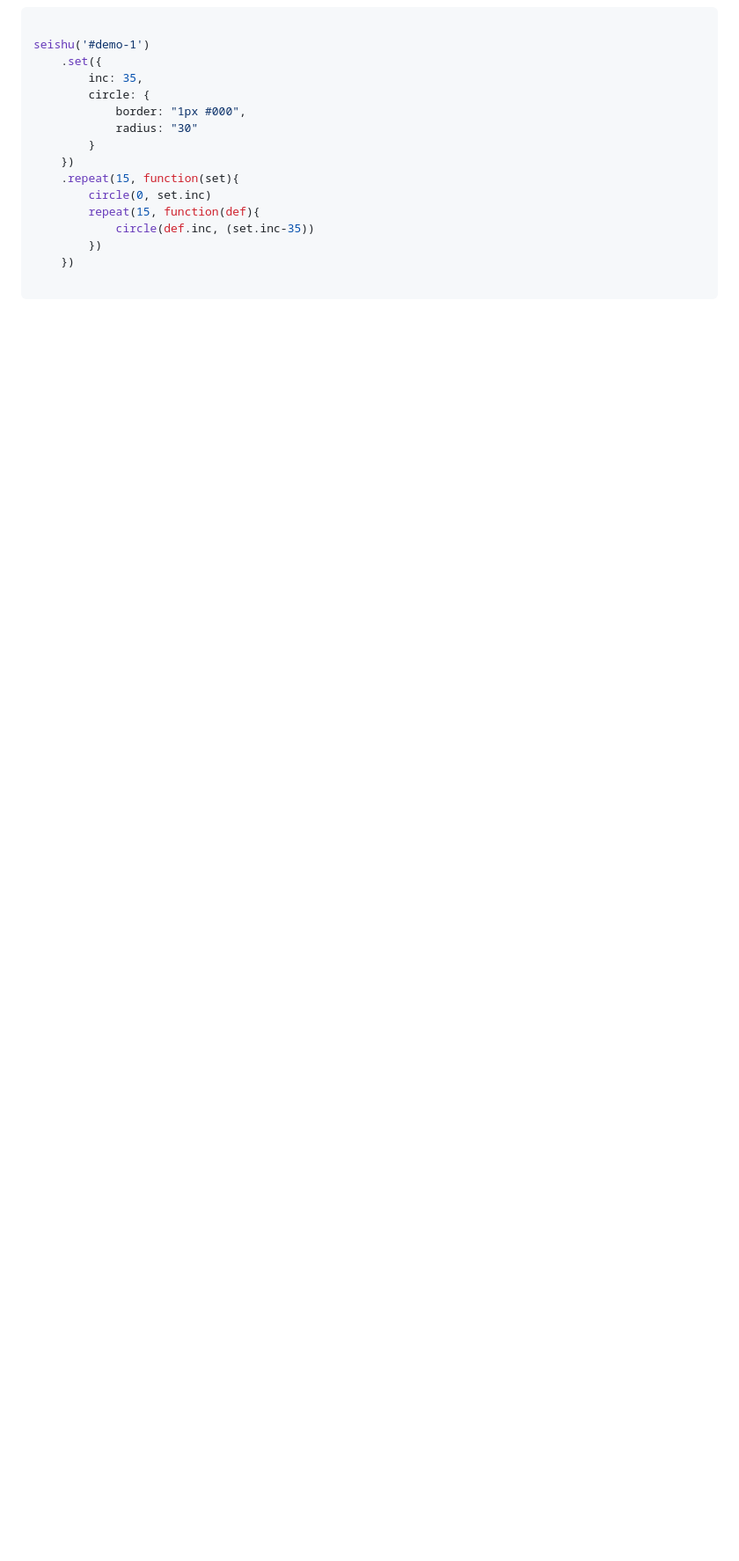
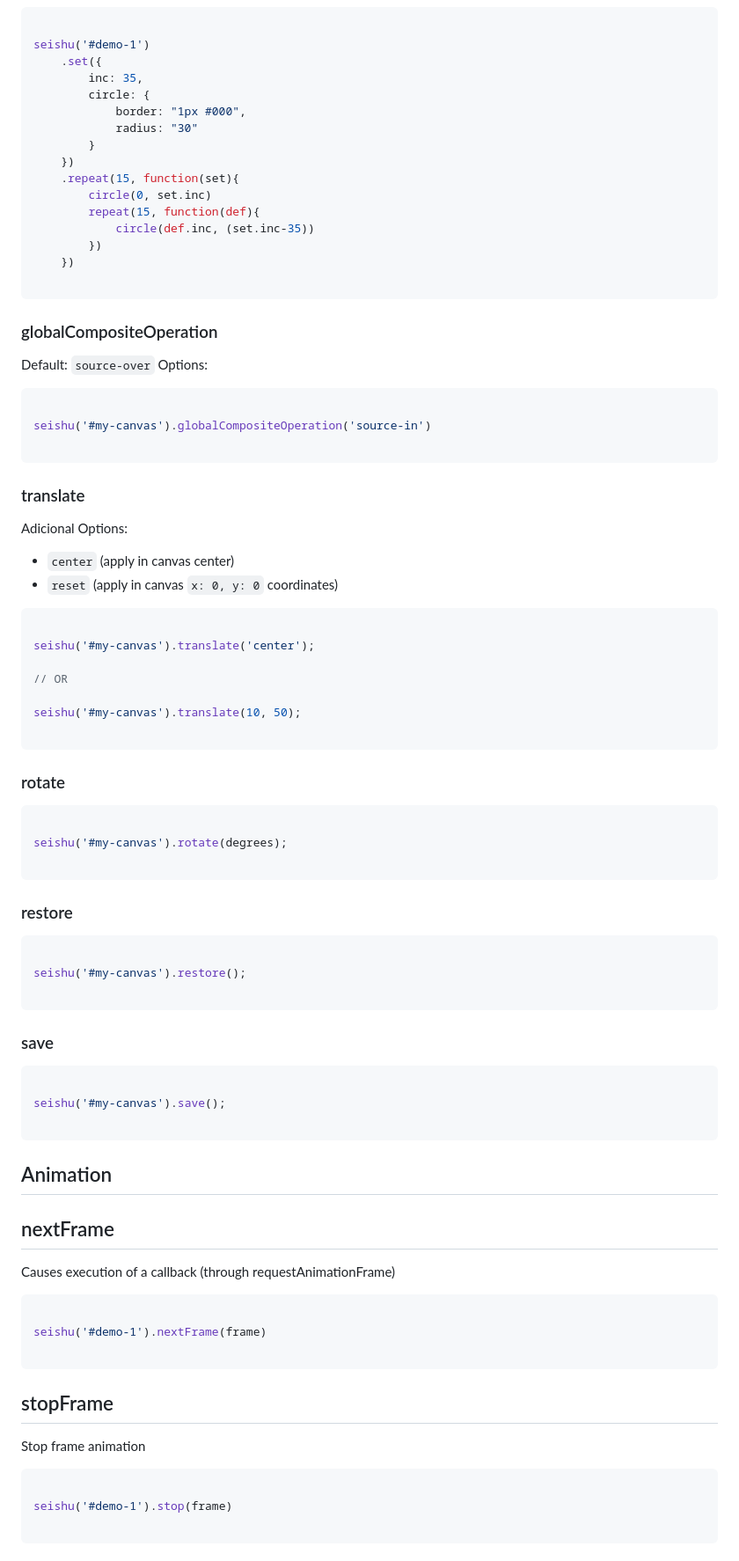
Before and after one commit to raphamorim/origami.js, a Markdown page: README.md, the part around the change printed below. Shown: that part at 88% size. GitHub-like rendering; blank space fills up the shorter version.

Commit message:
added stop() and update nextFrame() [update readme]

````diff
--- a/README.md
+++ b/README.md
@@ -127,3 +127,77 @@ seishu('#demo-1')
 
 ```
 
+### globalCompositeOperation
+
+Default: `source-over`
+Options:
+
+```javascript
+
+seishu('#my-canvas').globalCompositeOperation('source-in')
+
+```
+
+### translate
+
+Adicional Options:
+
+- `center` (apply in canvas center)
+- `reset` (apply in canvas `x: 0, y: 0` coordinates)
+
+```javascript
+
+seishu('#my-canvas').translate('center');
+
+// OR
+
+seishu('#my-canvas').translate(10, 50);
+
+```
+
+### rotate
+
+```javascript
+
+seishu('#my-canvas').rotate(degrees);
+
+```
+
+### restore
+
+```javascript
+
+seishu('#my-canvas').restore();
+
+```
+
+### save
+
+```javascript
+
+seishu('#my-canvas').save();
+
+```
+
+## Animation
+
+## nextFrame
+
+Causes execution of a callback (through requestAnimationFrame)
+
+```javascript
+
+seishu('#demo-1').nextFrame(frame)
+
+```
+
+## stopFrame
+
+Stop frame animation
+
+```javascript
+
+seishu('#demo-1').stop(frame)
+
+```
+
````
Also changed, not shown: other parts of README.md (+39 -12 lines), images/circle-rotate.gif (added), 1 other file.
